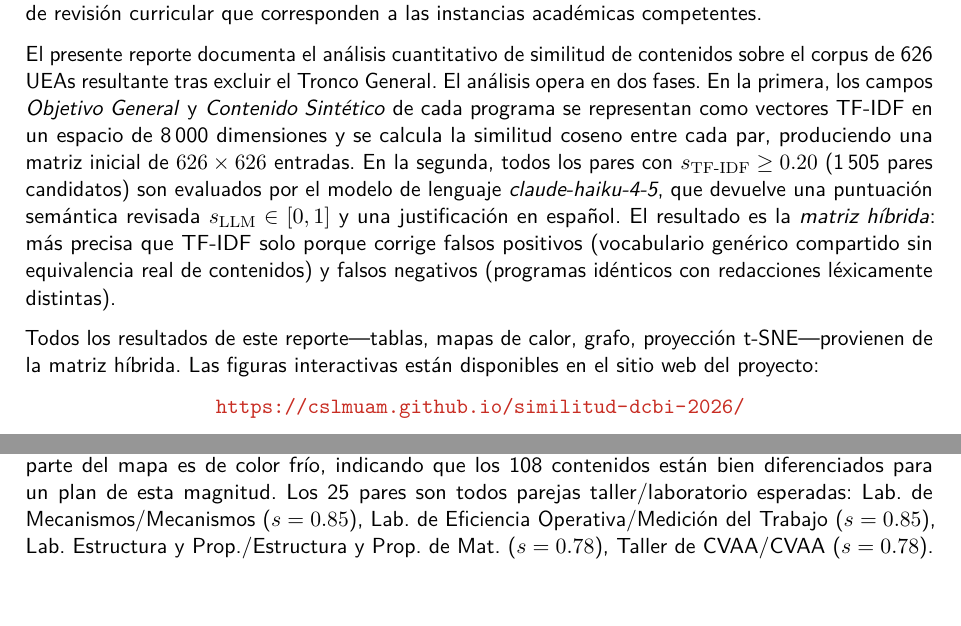
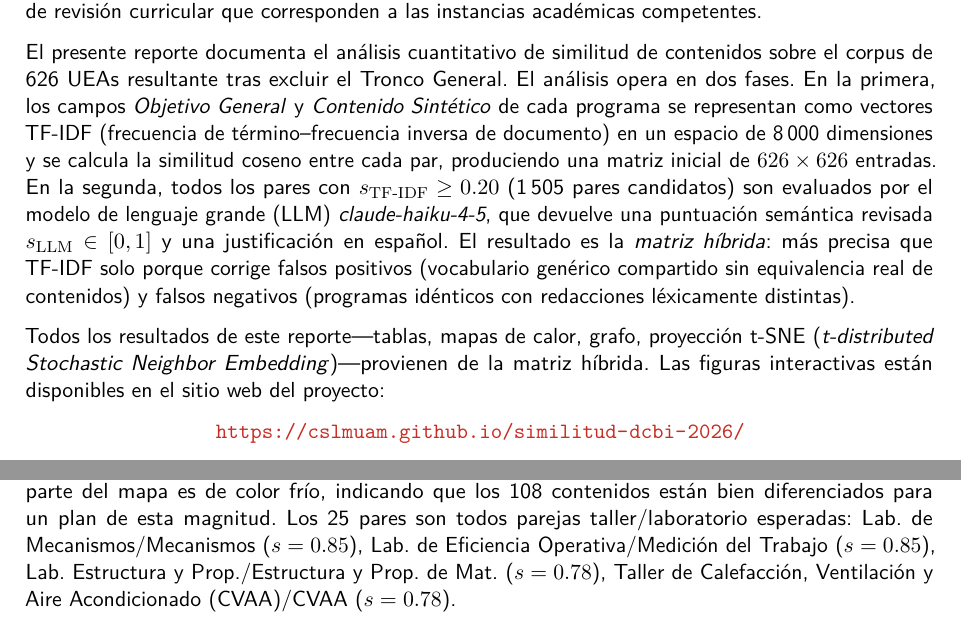
Before and after one commit to cslmuam/similitud-dcbi-2026, a LaTeX document (Reporte_Similitud_DCBI_2026.tex): two parts of pages 3 and 17 of 30, joined at a grey line, cut so that both start at the same text. Compiled offline with pdfLaTeX.

Commit message:
Introducir abreviaciones en primera aparición (TF-IDF, LLM, t-SNE, TG, POO, CVAA)
Co-Authored-By: Claude Sonnet 4.6 <noreply@anthropic.com>

```diff
--- a/Reporte_Similitud_DCBI_2026.tex
+++ b/Reporte_Similitud_DCBI_2026.tex
@@ -115,11 +115,11 @@ Una de las tareas centrales es identificar si distintos programas de diferentes
 
 El presente reporte documenta el análisis cuantitativo de similitud de contenidos sobre el corpus de 626 UEAs resultante tras excluir el Tronco General.
 El análisis opera en dos fases.
-En la primera, los campos \textit{Objetivo General} y \textit{Contenido Sintético} de cada programa se representan como vectores TF-IDF en un espacio de 8\,000 dimensiones y se calcula la similitud coseno entre cada par, produciendo una matriz inicial de $626 \times 626$ entradas.
-En la segunda, todos los pares con $s_{\mathrm{TF\text{-}IDF}} \geq 0.20$ (1\,505 pares candidatos) son evaluados por el modelo de lenguaje \textit{claude-haiku-4-5}, que devuelve una puntuación semántica revisada $s_{\mathrm{LLM}} \in [0,1]$ y una justificación en español.
+En la primera, los campos \textit{Objetivo General} y \textit{Contenido Sintético} de cada programa se representan como vectores TF-IDF (frecuencia de término--frecuencia inversa de documento) en un espacio de 8\,000 dimensiones y se calcula la similitud coseno entre cada par, produciendo una matriz inicial de $626 \times 626$ entradas.
+En la segunda, todos los pares con $s_{\mathrm{TF\text{-}IDF}} \geq 0.20$ (1\,505 pares candidatos) son evaluados por el modelo de lenguaje grande (LLM) \textit{claude-haiku-4-5}, que devuelve una puntuación semántica revisada $s_{\mathrm{LLM}} \in [0,1]$ y una justificación en español.
 El resultado es la \textit{matriz híbrida}: más precisa que TF-IDF solo porque corrige falsos positivos (vocabulario genérico compartido sin equivalencia real de contenidos) y falsos negativos (programas idénticos con redacciones léxicamente distintas).
 
-Todos los resultados de este reporte---tablas, mapas de calor, grafo, proyección t-SNE---provienen de la matriz híbrida.
+Todos los resultados de este reporte---tablas, mapas de calor, grafo, proyección t-SNE (\textit{t-distributed Stochastic Neighbor Embedding})---provienen de la matriz híbrida.
 Las figuras interactivas están disponibles en el sitio web del proyecto:
 \begin{center}
   \url{https://cslmuam.github.io/similitud-dcbi-2026/}
@@ -735,7 +735,7 @@ El par Programación Orientada a Objetos I vs.\ II permanece como el par no-tall
 \paragraph{Mecánica (108 UEAs, 25 pares con $s \geq 0.40$).}
 El plan más extenso del corpus.
 La mayor parte del mapa es de color frío, indicando que los 108 contenidos están bien diferenciados para un plan de esta magnitud.
-Los 25 pares son todos parejas taller/laboratorio esperadas: Lab.\@ de Mecanismos/Mecanismos ($s = 0.85$), Lab.\@ de Eficiencia Operativa/Medición del Trabajo ($s = 0.85$), Lab.\@ Estructura y Prop./Estructura y Prop.\@ de Mat.\@ ($s = 0.78$), Taller de CVAA/CVAA ($s = 0.78$).
+Los 25 pares son todos parejas taller/laboratorio esperadas: Lab.\@ de Mecanismos/Mecanismos ($s = 0.85$), Lab.\@ de Eficiencia Operativa/Medición del Trabajo ($s = 0.85$), Lab.\@ Estructura y Prop./Estructura y Prop.\@ de Mat.\@ ($s = 0.78$), Taller de Calefacción, Ventilación y Aire Acondicionado (CVAA)/CVAA ($s = 0.78$).
 
 \begin{figure}[H]
   \centering
```
Also changed, not shown: Reporte_Similitud_DCBI_2026.pdf, Reporte_Similitud_DCBI_2026.tex (4 more changed lines).
